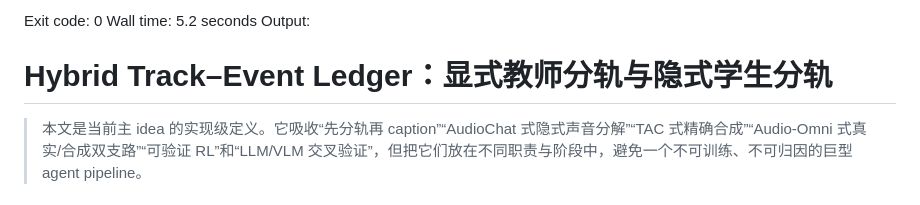
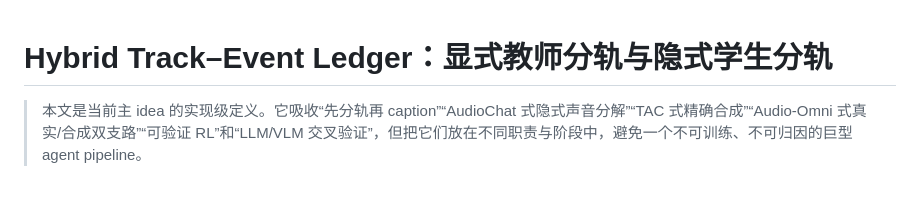
Before and after one commit to Anachronism-N/complex-audio-caption, a Markdown page: docs/08_hybrid_track_event_idea.md, the part around the change. GitHub-like rendering.

Commit message:
fix: sync clean UTF-8 content for docs/08_hybrid_track_event_idea.md

```diff
--- a/docs/08_hybrid_track_event_idea.md
+++ b/docs/08_hybrid_track_event_idea.md
@@ -1,6 +1,3 @@
-Exit code: 0
-Wall time: 5.2 seconds
-Output:
 # Hybrid Track–Event Ledger：显式教师分轨与隐式学生分轨
 
 > 本文是当前主 idea 的实现级定义。它吸收“先分轨再 caption”“AudioChat 式隐式声音分解”“TAC 式精确合成”“Audio-Omni 式真实/合成双支路”“可验证 RL”和“LLM/VLM 交叉验证”，但把它们放在不同职责与阶段中，避免一个不可训练、不可归因的巨型 agent pipeline。
```
